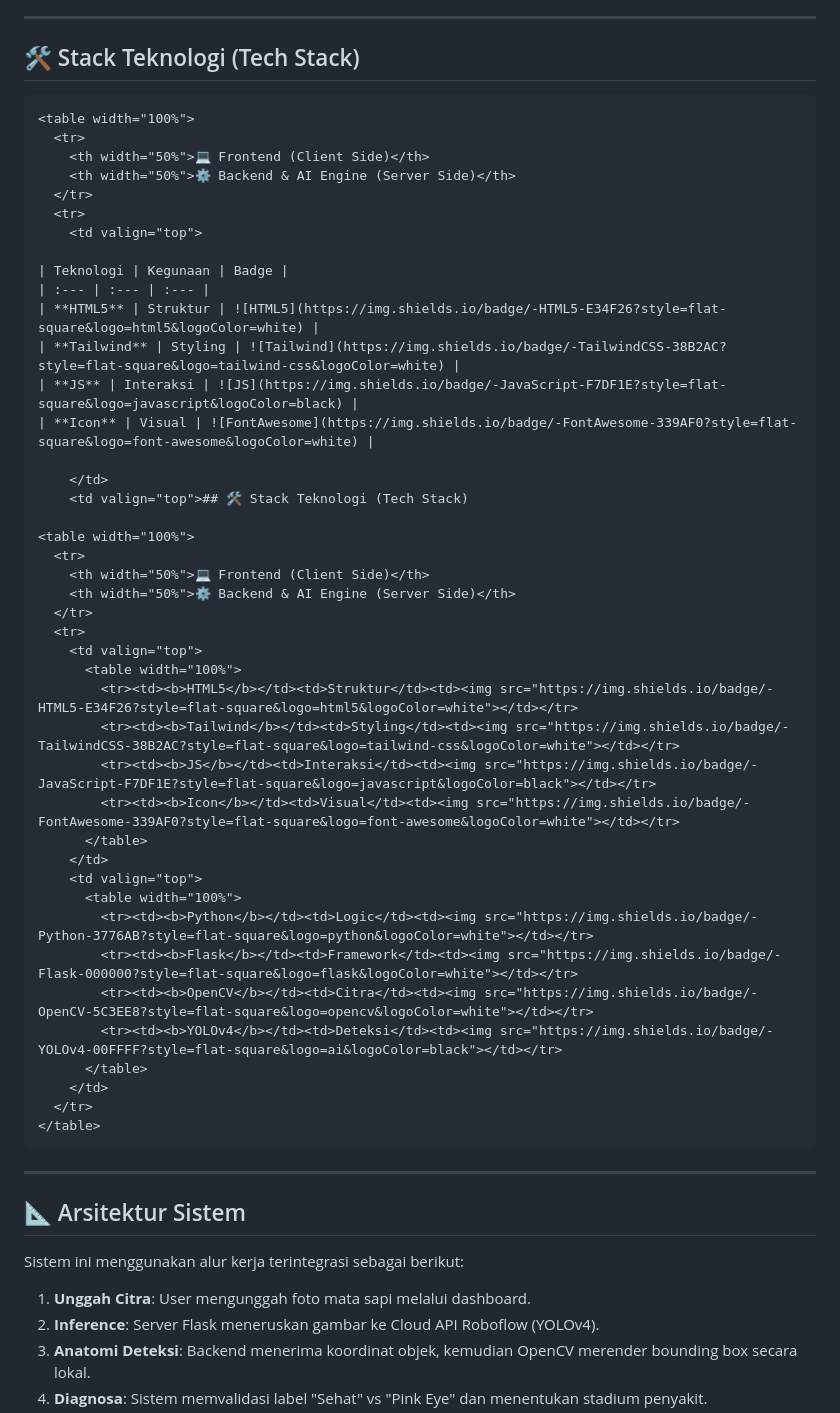
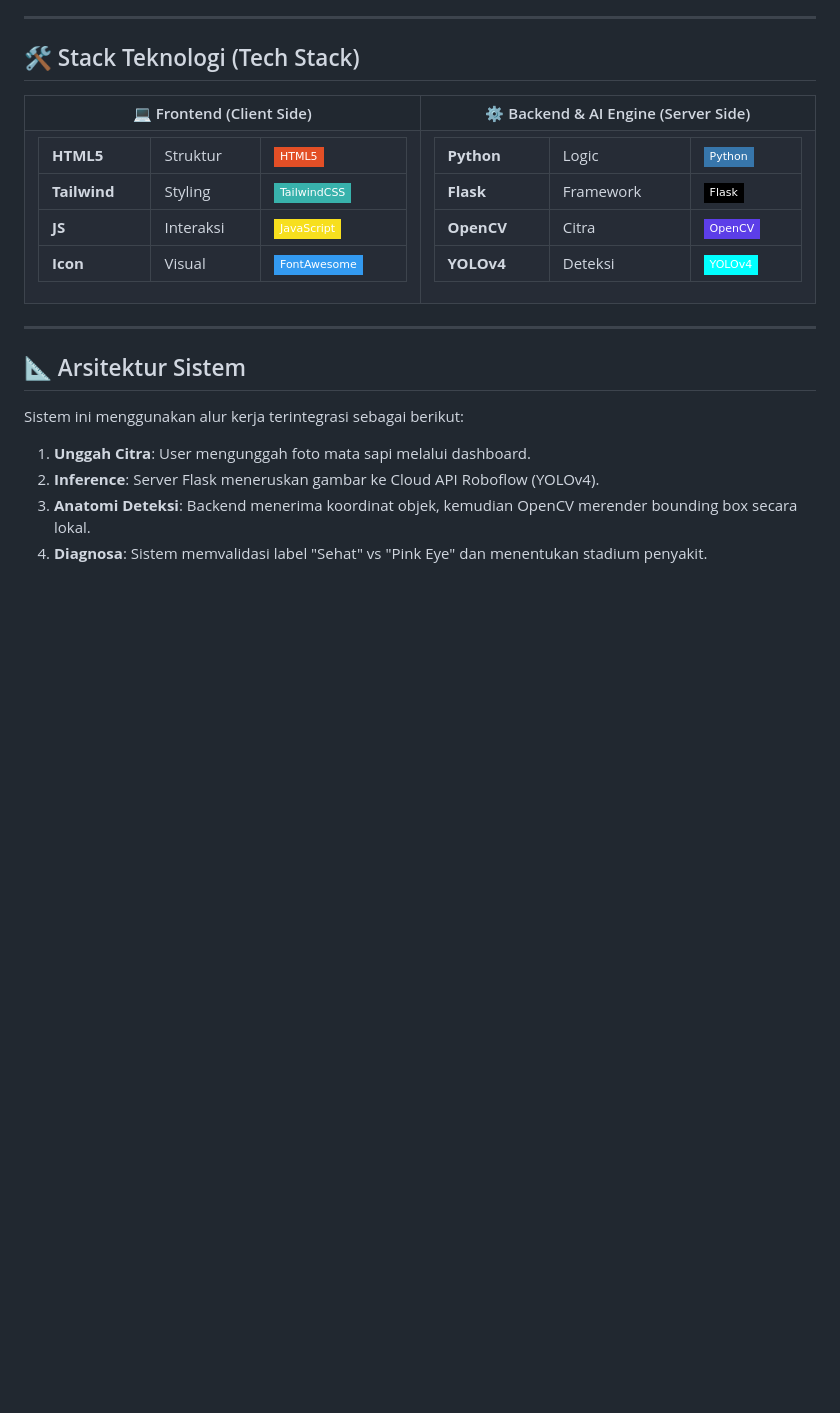
Before and after one commit to fachriramdhan/BovineEye-YOLOv4-Flask, a Markdown page: README.md, the part around the change. GitHub-like rendering; badges without logos; blank space fills up the shorter version.

````diff
--- a/README.md
+++ b/README.md
@@ -34,24 +34,6 @@
 ---
 
 ## 🛠️ Stack Teknologi (Tech Stack)
-```
-<table width="100%">
-  <tr>
-    <th width="50%">💻 Frontend (Client Side)</th>
-    <th width="50%">⚙️ Backend & AI Engine (Server Side)</th>
-  </tr>
-  <tr>
-    <td valign="top">
-
-| Teknologi | Kegunaan | Badge |
-| :--- | :--- | :--- |
-| **HTML5** | Struktur | ![HTML5](https://img.shields.io/badge/-HTML5-E34F26?style=flat-square&logo=html5&logoColor=white) |
-| **Tailwind** | Styling | ![Tailwind](https://img.shields.io/badge/-TailwindCSS-38B2AC?style=flat-square&logo=tailwind-css&logoColor=white) |
-| **JS** | Interaksi | ![JS](https://img.shields.io/badge/-JavaScript-F7DF1E?style=flat-square&logo=javascript&logoColor=black) |
-| **Icon** | Visual | ![FontAwesome](https://img.shields.io/badge/-FontAwesome-339AF0?style=flat-square&logo=font-awesome&logoColor=white) |
-
-    </td>
-    <td valign="top">## 🛠️ Stack Teknologi (Tech Stack)
 
 <table width="100%">
   <tr>
@@ -77,7 +59,7 @@
     </td>
   </tr>
 </table>
-```
+
 ---
 
 ## 📐 Arsitektur Sistem
````
